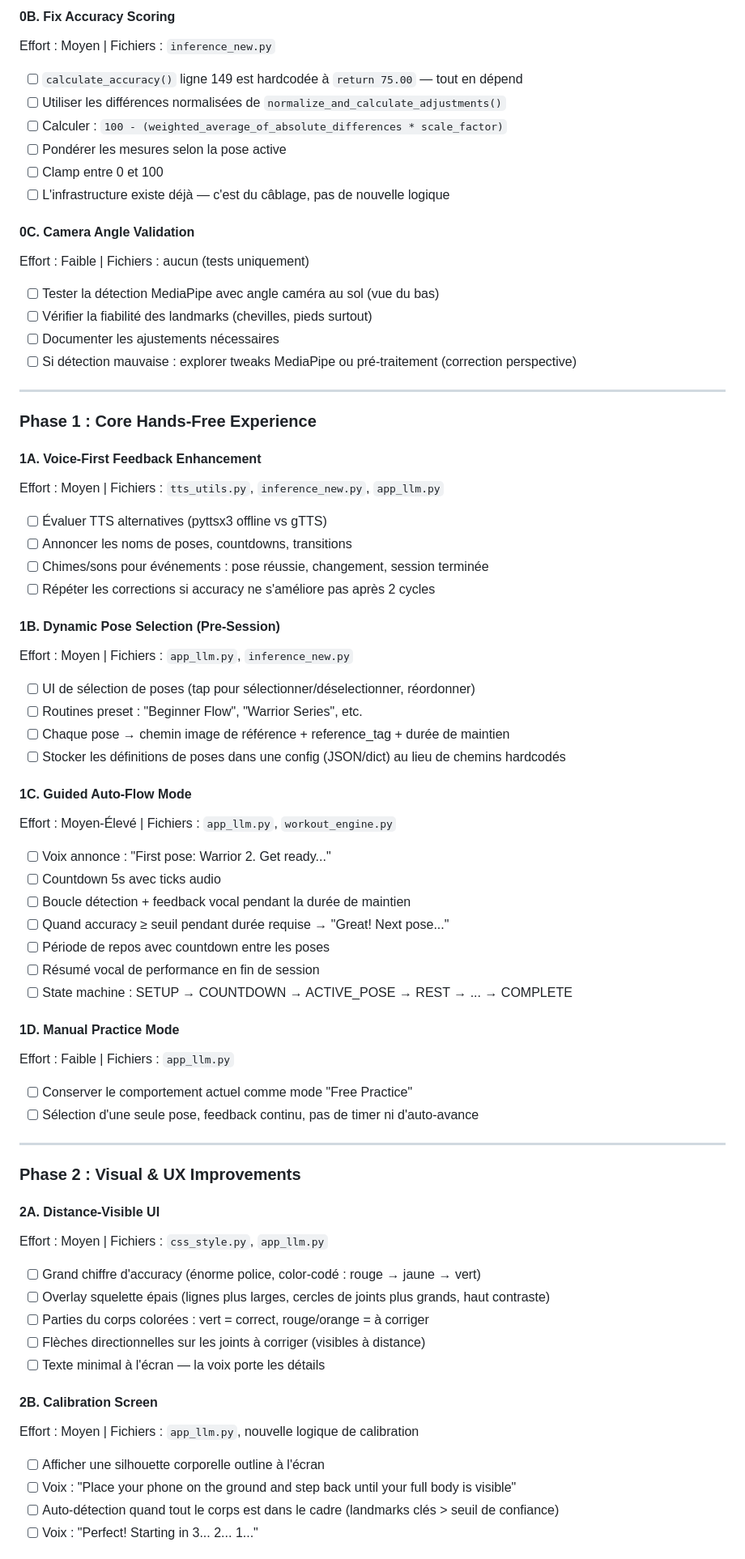
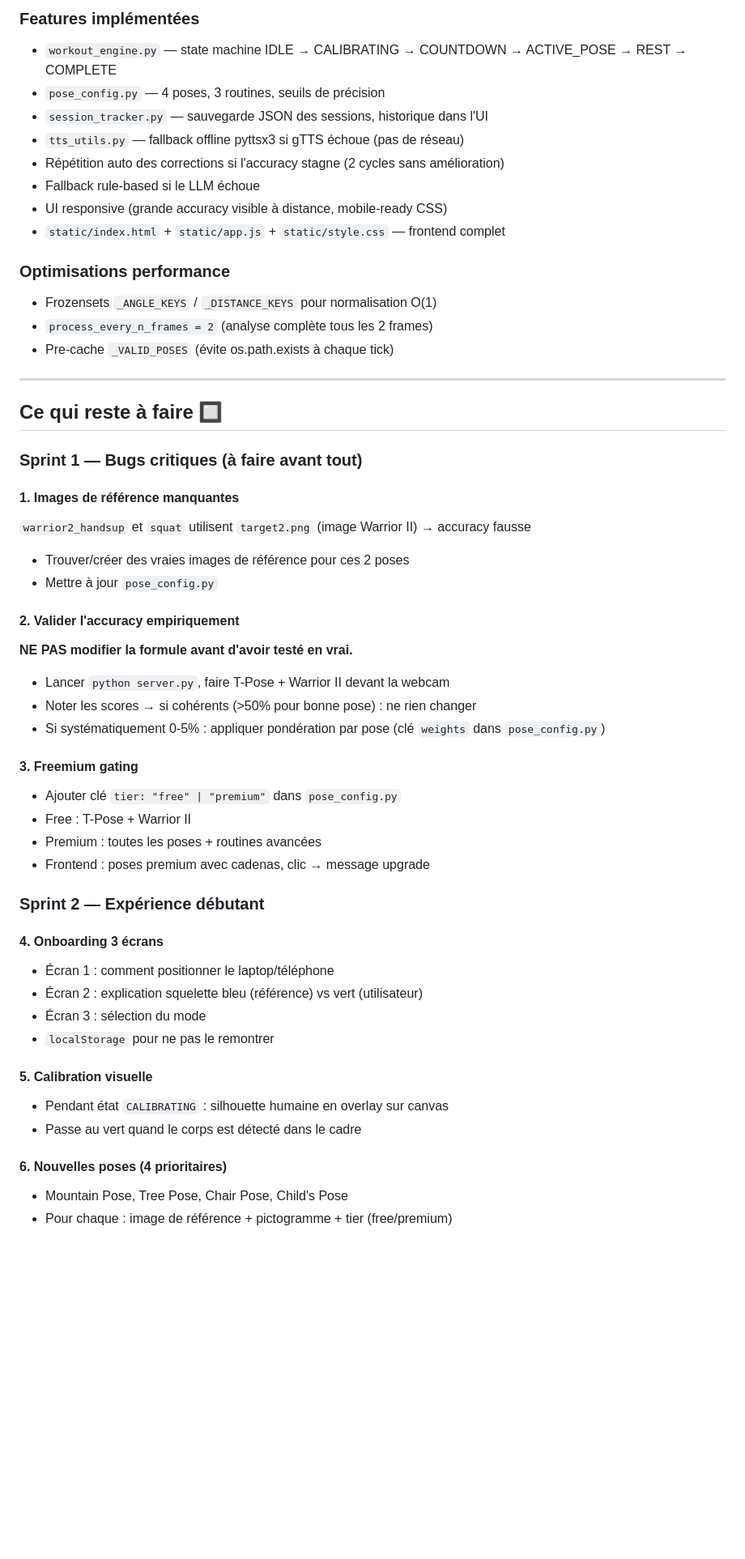
Before and after one commit to LazGL/YogaLivePoseCorrector, a Markdown page: CLAUDE.md, the part around one of its changes. Shown at 81% size. Rendered like a GitHub page; blank space fills up the shorter version.

Commit message:
Update CLAUDE.md with current project state and next steps
https://claude.ai/code/session_01SQafQ5kEesNS2d3hNtUEgo

```diff
--- a/CLAUDE.md
+++ b/CLAUDE.md
@@ -58,69 +42,55 @@ Effort : Faible | Fichiers : `inference_new.py`, anciens fichiers app
 
-#### 0B. Fix Accuracy Scoring
-Effort : Moyen | Fichiers : `inference_new.py`
-- [ ] `calculate_accuracy()` ligne 149 est hardcodée à `return 75.00` — tout en dépend
-- [ ] Utiliser les différences normalisées de `normalize_and_calculate_adjustments()`
-- [ ] Calculer : `100 - (weighted_average_of_absolute_differences * scale_factor)`
-- [ ] Pondérer les mesures selon la pose active
-- [ ] Clamp entre 0 et 100
-- [ ] L'infrastructure existe déjà — c'est du câblage, pas de nouvelle logique
+### Features implémentées
+- `workout_engine.py` — state machine IDLE → CALIBRATING → COUNTDOWN → ACTIVE_POSE → REST → COMPLETE
+- `pose_config.py` — 4 poses, 3 routines, seuils de précision
+- `session_tracker.py` — sauvegarde JSON des sessions, historique dans l'UI
+- `tts_utils.py` — fallback offline pyttsx3 si gTTS échoue (pas de réseau)
+- Répétition auto des corrections si l'accuracy stagne (2 cycles sans amélioration)
+- Fallback rule-based si le LLM échoue
+- UI responsive (grande accuracy visible à distance, mobile-ready CSS)
+- `static/index.html` + `static/app.js` + `static/style.css` — frontend complet
 
-#### 0C. Camera Angle Validation
-Effort : Faible | Fichiers : aucun (tests uniquement)
-- [ ] Tester la détection MediaPipe avec angle caméra au sol (vue du bas)
-- [ ] Vérifier la fiabilité des landmarks (chevilles, pieds surtout)
-- [ ] Documenter les ajustements nécessaires
-- [ ] Si détection mauvaise : explorer tweaks MediaPipe ou pré-traitement (correction perspective)
+### Optimisations performance
+- Frozensets `_ANGLE_KEYS` / `_DISTANCE_KEYS` pour normalisation O(1)
+- `process_every_n_frames = 2` (analyse complète tous les 2 frames)
+- Pre-cache `_VALID_POSES` (évite os.path.exists à chaque tick)
 
 ---
 
-### Phase 1 : Core Hands-Free Experience
+## Ce qui reste à faire 🔲
 
-#### 1A. Voice-First Feedback Enhancement
-Effort : Moyen | Fichiers : `tts_utils.py`, `inference_new.py`, `app_llm.py`
-- [ ] Évaluer TTS alternatives (pyttsx3 offline vs gTTS)
-- [ ] Annoncer les noms de poses, countdowns, transitions
-- [ ] Chimes/sons pour événements : pose réussie, changement, session terminée
-- [ ] Répéter les corrections si accuracy ne s'améliore pas après 2 cycles
+### Sprint 1 — Bugs critiques (à faire avant tout)
 
-#### 1B. Dynamic Pose Selection (Pre-Session)
-Effort : Moyen | Fichiers : `app_llm.py`, `inference_new.py`
-- [ ] UI de sélection de poses (tap pour sélectionner/déselectionner, réordonner)
-- [ ] Routines preset : "Beginner Flow", "Warrior Series", etc.
-- [ ] Chaque pose → chemin image de référence + reference_tag + durée de maintien
-- [ ] Stocker les définitions de poses dans une config (JSON/dict) au lieu de chemins hardcodés
+#### 1. Images de référence manquantes
+`warrior2_handsup` et `squat` utilisent `target2.png` (image Warrior II) → accuracy fausse
+- Trouver/créer des vraies images de référence pour ces 2 poses
+- Mettre à jour `pose_config.py`
 
-#### 1C. Guided Auto-Flow Mode
-Effort : Moyen-Élevé | Fichiers : `app_llm.py`, `workout_engine.py`
-- [ ] Voix annonce : "First pose: Warrior 2. Get ready..."
-- [ ] Countdown 5s avec ticks audio
-- [ ] Boucle détection + feedback vocal pendant la durée de maintien
-- [ ] Quand accuracy ≥ seuil pendant durée requise → "Great! Next pose..."
-- [ ] Période de repos avec countdown entre les poses
-- [ ] Résumé vocal de performance en fin de session
-- [ ] State machine : SETUP → COUNTDOWN → ACTIVE_POSE → REST → ... → COMPLETE
+#### 2. Valider l'accuracy empiriquement
+**NE PAS modifier la formule avant d'avoir testé en vrai.**
+- Lancer `python server.py`, faire T-Pose + Warrior II devant la webcam
+- Noter les scores → si cohérents (>50% pour bonne pose) : ne rien changer
+- Si systématiquement 0-5% : appliquer pondération par pose (clé `weights` dans `pose_config.py`)
 
-#### 1D. Manual Practice Mode
-Effort : Faible | Fichiers : `app_llm.py`
-- [ ] Conserver le comportement actuel comme mode "Free Practice"
-- [ ] Sélection d'une seule pose, feedback continu, pas de timer ni d'auto-avance
+#### 3. Freemium gating
+- Ajouter clé `tier: "free" | "premium"` dans `pose_config.py`
+- Free : T-Pose + Warrior II
+- Premium : toutes les poses + routines avancées
+- Frontend : poses premium avec cadenas, clic → message upgrade
 
----
+### Sprint 2 — Expérience débutant
 
-### Phase 2 : Visual & UX Improvements
+#### 4. Onboarding 3 écrans
+- Écran 1 : comment positionner le laptop/téléphone
+- Écran 2 : explication squelette bleu (référence) vs vert (utilisateur)
+- Écran 3 : sélection du mode
+- `localStorage` pour ne pas le remontrer
 
-#### 2A. Distance-Visible UI
-Effort : Moyen | Fichiers : `css_style.py`, `app_llm.py`
-- [ ] Grand chiffre d'accuracy (énorme police, color-codé : rouge → jaune → vert)
-- [ ] Overlay squelette épais (lignes plus larges, cercles de joints plus grands, haut contraste)
-- [ ] Parties du corps colorées : vert = correct, rouge/orange = à corriger
-- [ ] Flèches directionnelles sur les joints à corriger (visibles à distance)
-- [ ] Texte minimal à l'écran — la voix porte les détails
+#### 5. Calibration visuelle
+- Pendant état `CALIBRATING` : silhouette humaine en overlay sur canvas
+- Passe au vert quand le corps est détecté dans le cadre
 
-#### 2B. Calibration Screen
-Effort : Moyen | Fichiers : `app_llm.py`, nouvelle logique de calibration
-- [ ] Afficher une silhouette corporelle outline à l'écran
-- [ ] Voix : "Place your phone on the ground and step back until your full body is visible"
-- [ ] Auto-détection quand tout le corps est dans le cadre (landmarks clés > seuil de confiance)
-- [ ] Voix : "Perfect! Starting in 3... 2... 1..."
+#### 6. Nouvelles poses (4 prioritaires)
+- Mountain Pose, Tree Pose, Chair Pose, Child's Pose
+- Pour chaque : image de référence + pictogramme + tier (free/premium)
 
```
Also changed, not shown: other parts of CLAUDE.md (+63 -89 lines).
